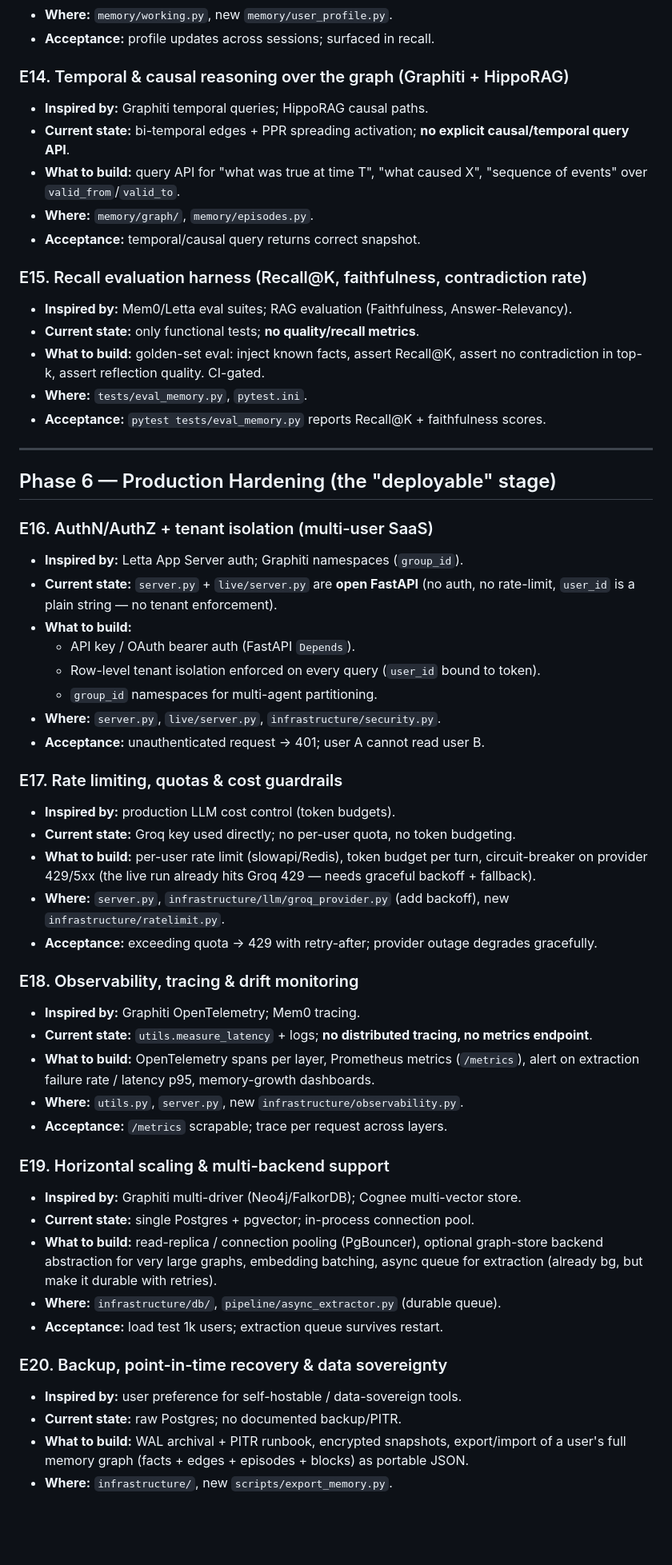
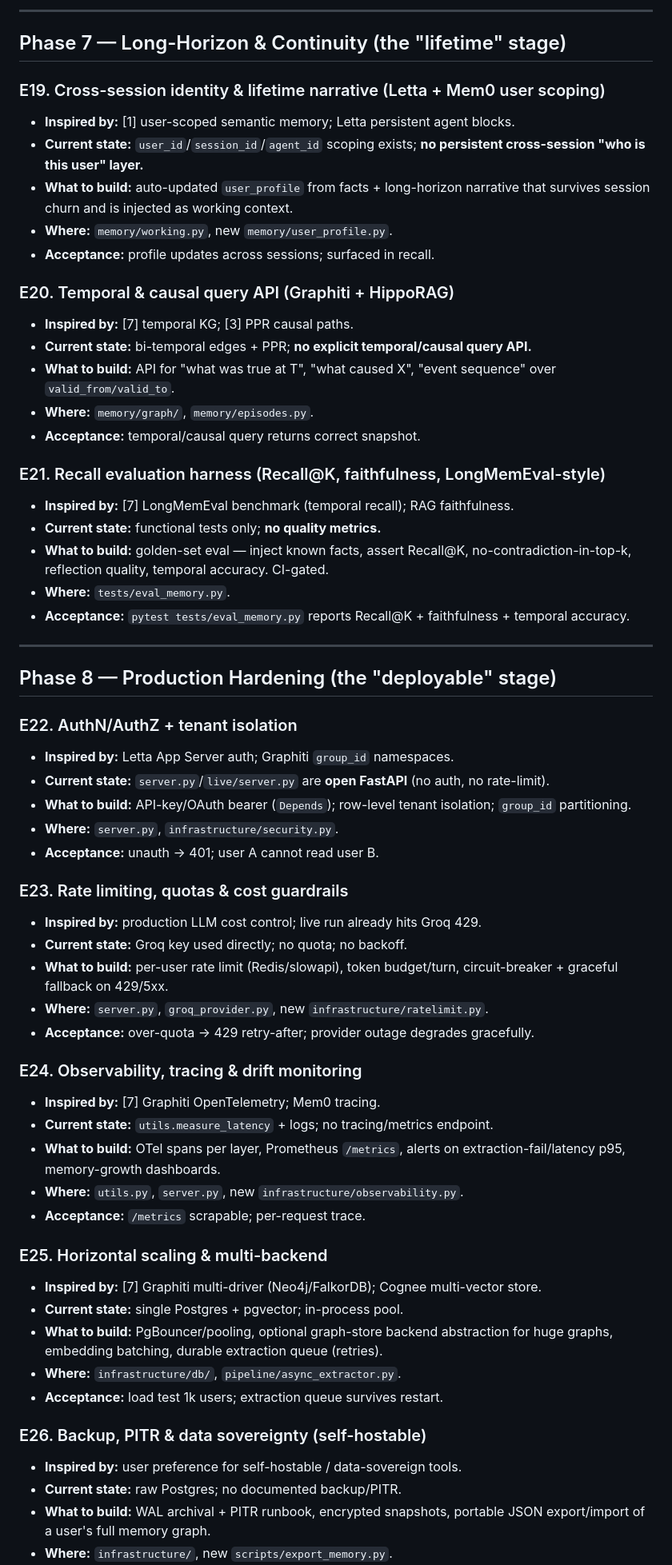
Before and after one commit to Nikhiluuuuuuuuu/medhas, a Markdown page: docs/AGI_MEMORY_ROADMAP.md, the part around one of its changes. Shown at 80% size. GitHub-like rendering; blank space fills up the shorter version.

```diff
--- a/docs/AGI_MEMORY_ROADMAP.md
+++ b/docs/AGI_MEMORY_ROADMAP.md
@@ -162,65 +185,62 @@
+---
+
+## Phase 7 — Long-Horizon & Continuity (the "lifetime" stage)
+
+### E19. Cross-session identity & lifetime narrative (Letta + Mem0 user scoping)
+- **Inspired by:** [1] user-scoped semantic memory; Letta persistent agent blocks.
+- **Current state:** `user_id`/`session_id`/`agent_id` scoping exists; **no persistent cross-session "who is this user" layer.**
+- **What to build:** auto-updated `user_profile` from facts + long-horizon narrative that survives session churn and is injected as working context.
 - **Where:** `memory/working.py`, new `memory/user_profile.py`.
 - **Acceptance:** profile updates across sessions; surfaced in recall.
 
-### E14. Temporal & causal reasoning over the graph (Graphiti + HippoRAG)
-- **Inspired by:** Graphiti temporal queries; HippoRAG causal paths.
-- **Current state:** bi-temporal edges + PPR spreading activation; **no explicit causal/temporal query API**.
-- **What to build:** query API for "what was true at time T", "what caused X", "sequence of events"
-  over `valid_from`/`valid_to`.
+### E20. Temporal & causal query API (Graphiti + HippoRAG)
+- **Inspired by:** [7] temporal KG; [3] PPR causal paths.
+- **Current state:** bi-temporal edges + PPR; **no explicit temporal/causal query API.**
+- **What to build:** API for "what was true at T", "what caused X", "event sequence" over `valid_from/valid_to`.
 - **Where:** `memory/graph/`, `memory/episodes.py`.
 - **Acceptance:** temporal/causal query returns correct snapshot.
 
-### E15. Recall evaluation harness (Recall@K, faithfulness, contradiction rate)
-- **Inspired by:** Mem0/Letta eval suites; RAG evaluation (Faithfulness, Answer-Relevancy).
-- **Current state:** only functional tests; **no quality/recall metrics**.
-- **What to build:** golden-set eval: inject known facts, assert Recall@K, assert no
-  contradiction in top-k, assert reflection quality. CI-gated.
-- **Where:** `tests/eval_memory.py`, `pytest.ini`.
-- **Acceptance:** `pytest tests/eval_memory.py` reports Recall@K + faithfulness scores.
+### E21. Recall evaluation harness (Recall@K, faithfulness, LongMemEval-style)
+- **Inspired by:** [7] LongMemEval benchmark (temporal recall); RAG faithfulness.
+- **Current state:** functional tests only; **no quality metrics.**
+- **What to build:** golden-set eval — inject known facts, assert Recall@K, no-contradiction-in-top-k, reflection quality, temporal accuracy. CI-gated.
+- **Where:** `tests/eval_memory.py`.
+- **Acceptance:** `pytest tests/eval_memory.py` reports Recall@K + faithfulness + temporal accuracy.
 
 ---
 
-## Phase 6 — Production Hardening (the "deployable" stage)
+## Phase 8 — Production Hardening (the "deployable" stage)
 
-### E16. AuthN/AuthZ + tenant isolation (multi-user SaaS)
-- **Inspired by:** Letta App Server auth; Graphiti namespaces (`group_id`).
-- **Current state:** `server.py` + `live/server.py` are **open FastAPI** (no auth, no rate-limit,
-  `user_id` is a plain string — no tenant enforcement).
-- **What to build:**
-  - API key / OAuth bearer auth (FastAPI `Depends`).
-  - Row-level tenant isolation enforced on every query (`user_id` bound to token).
-  - `group_id` namespaces for multi-agent partitioning.
-- **Where:** `server.py`, `live/server.py`, `infrastructure/security.py`.
-- **Acceptance:** unauthenticated request → 401; user A cannot read user B.
+### E22. AuthN/AuthZ + tenant isolation
+- **Inspired by:** Letta App Server auth; Graphiti `group_id` namespaces.
+- **Current state:** `server.py`/`live/server.py` are **open FastAPI** (no auth, no rate-limit).
+- **What to build:** API-key/OAuth bearer (`Depends`); row-level tenant isolation; `group_id` partitioning.
+- **Where:** `server.py`, `infrastructure/security.py`.
+- **Acceptance:** unauth → 401; user A cannot read user B.
 
-### E17. Rate limiting, quotas & cost guardrails
-- **Inspired by:** production LLM cost control (token budgets).
-- **Current state:** Groq key used directly; no per-user quota, no token budgeting.
-- **What to build:** per-user rate limit (slowapi/Redis), token budget per turn, circuit-breaker on
-  provider 429/5xx (the live run already hits Groq 429 — needs graceful backoff + fallback).
-- **Where:** `server.py`, `infrastructure/llm/groq_provider.py` (add backoff), new `infrastructure/ratelimit.py`.
-- **Acceptance:** exceeding quota → 429 with retry-after; provider outage degrades gracefully.
+### E23. Rate limiting, quotas & cost guardrails
+- **Inspired by:** production LLM cost control; live run already hits Groq 429.
+- **Current state:** Groq key used directly; no quota; no backoff.
+- **What to build:** per-user rate limit (Redis/slowapi), token budget/turn, circuit-breaker + graceful fallback on 429/5xx.
+- **Where:** `server.py`, `groq_provider.py`, new `infrastructure/ratelimit.py`.
+- **Acceptance:** over-quota → 429 retry-after; provider outage degrades gracefully.
 
-### E18. Observability, tracing & drift monitoring
-- **Inspired by:** Graphiti OpenTelemetry; Mem0 tracing.
-- **Current state:** `utils.measure_latency` + logs; **no distributed tracing, no metrics endpoint**.
-- **What to build:** OpenTelemetry spans per layer, Prometheus metrics (`/metrics`), alert on
-  extraction failure rate / latency p95, memory-growth dashboards.
+### E24. Observability, tracing & drift monitoring
+- **Inspired by:** [7] Graphiti OpenTelemetry; Mem0 tracing.
+- **Current state:** `utils.measure_latency` + logs; no tracing/metrics endpoint.
+- **What to build:** OTel spans per layer, Prometheus `/metrics`, alerts on extraction-fail/latency p95, memory-growth dashboards.
 - **Where:** `utils.py`, `server.py`, new `infrastructure/observability.py`.
-- **Acceptance:** `/metrics` scrapable; trace per request across layers.
+- **Acceptance:** `/metrics` scrapable; per-request trace.
 
-### E19. Horizontal scaling & multi-backend support
-- **Inspired by:** Graphiti multi-driver (Neo4j/FalkorDB); Cognee multi-vector store.
-- **Current state:** single Postgres + pgvector; in-process connection pool.
-- **What to build:** read-replica / connection pooling (PgBouncer), optional graph-store backend
-  abstraction for very large graphs, embedding batching, async queue for extraction (already bg,
-  but make it durable with retries).
-- **Where:** `infrastructure/db/`, `pipeline/async_extractor.py` (durable queue).
+### E25. Horizontal scaling & multi-backend
+- **Inspired by:** [7] Graphiti multi-driver (Neo4j/FalkorDB); Cognee multi-vector store.
+- **Current state:** single Postgres + pgvector; in-process pool.
+- **What to build:** PgBouncer/pooling, optional graph-store backend abstraction for huge graphs, embedding batching, durable extraction queue (retries).
+- **Where:** `infrastructure/db/`, `pipeline/async_extractor.py`.
 - **Acceptance:** load test 1k users; extraction queue survives restart.
 
-### E20. Backup, point-in-time recovery & data sovereignty
+### E26. Backup, PITR & data sovereignty (self-hostable)
 - **Inspired by:** user preference for self-hostable / data-sovereign tools.
 - **Current state:** raw Postgres; no documented backup/PITR.
-- **What to build:** WAL archival + PITR runbook, encrypted snapshots, export/import of a user's
-  full memory graph (facts + edges + episodes + blocks) as portable JSON.
+- **What to build:** WAL archival + PITR runbook, encrypted snapshots, portable JSON export/import of a user's full memory graph.
 - **Where:** `infrastructure/`, new `scripts/export_memory.py`.
```
Also changed, not shown: other parts of docs/AGI_MEMORY_ROADMAP.md (+184 -162 lines).
